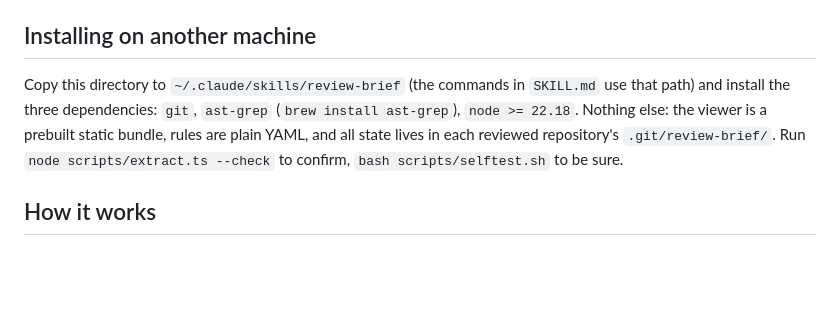
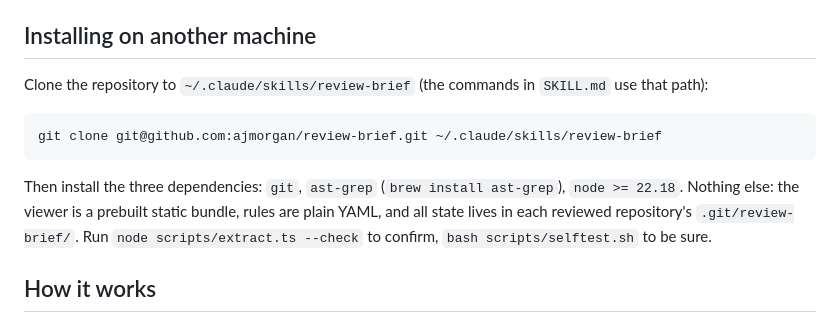
Before and after one commit to ajmorgan/pr-brief, a Markdown page: README.md, the part around the change. Drawn GitHub-style; blank space fills up the shorter version.

Commit message:
README: install by cloning the repository
Co-Authored-By: Claude Fable 5.1 <noreply@anthropic.com>

````diff
--- a/README.md
+++ b/README.md
@@ -18,7 +18,13 @@ Requires `ast-grep` (`brew install ast-grep`), `git`, and `node >= 22.18` (the s
 
 ## Installing on another machine
 
-Copy this directory to `~/.claude/skills/review-brief` (the commands in `SKILL.md` use that path) and install the three dependencies: `git`, `ast-grep` (`brew install ast-grep`), `node >= 22.18`. Nothing else: the viewer is a prebuilt static bundle, rules are plain YAML, and all state lives in each reviewed repository's `.git/review-brief/`. Run `node scripts/extract.ts --check` to confirm, `bash scripts/selftest.sh` to be sure.
+Clone the repository to `~/.claude/skills/review-brief` (the commands in `SKILL.md` use that path):
+
+```sh
+git clone git@github.com:ajmorgan/review-brief.git ~/.claude/skills/review-brief
+```
+
+Then install the three dependencies: `git`, `ast-grep` (`brew install ast-grep`), `node >= 22.18`. Nothing else: the viewer is a prebuilt static bundle, rules are plain YAML, and all state lives in each reviewed repository's `.git/review-brief/`. Run `node scripts/extract.ts --check` to confirm, `bash scripts/selftest.sh` to be sure.
 
 ## How it works
 
````
